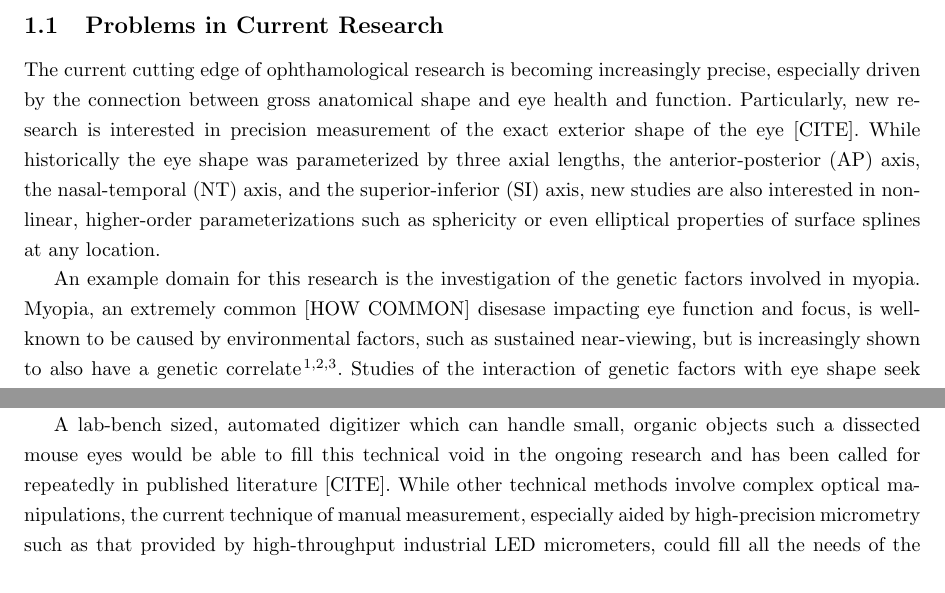
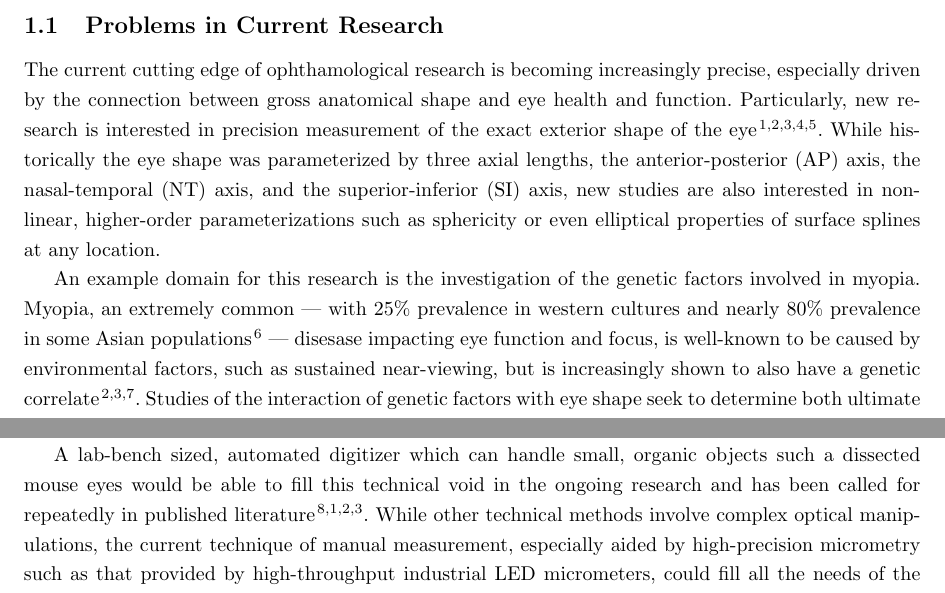
Before and after one commit to tel/4601, a LaTeX document (update/main.tex): two parts of page 3 of 12, joined at a grey line, cut so that both start at the same text. Compiled offline with pdfLaTeX.

Commit message:
* update/main.tex: Updated citations for Project Description

```diff
--- a/update/main.tex
+++ b/update/main.tex
@@ -18,21 +18,6 @@
 \subsection{Problems in Current Research}
 \label{sec:probl-curr-rese}
 
-The current cutting edge of ophthamological research is becoming
-increasingly precise, especially driven by the connection between
-gross anatomical shape and eye health and function. Particularly, new
-research is interested in precision measurement of the exact exterior
-shape of the eye [CITE]. While historically the eye shape was
-parameterized by three axial lengths, the anterior-posterior (AP)
-axis, the nasal-temporal (NT) axis, and the superior-inferior (SI)
-axis, new studies are also interested in non-linear, higher-order
-parameterizations such as sphericity or even elliptical properties of
-surface splines at any location.
+The current cutting edge of ophthamological research is becoming increasingly precise, especially driven by the connection between gross anatomical shape and eye health and function. Particularly, new research is interested in precision measurement of the exact exterior shape of the eye\cite{atchison04,zhou99:genes,zhou99:models,guggenheim04,wallman04}. While historically the eye shape was parameterized by three axial lengths, the anterior-posterior (AP) axis, the nasal-temporal (NT) axis, and the superior-inferior (SI) axis, new studies are also interested in non-linear, higher-order parameterizations such as sphericity or even elliptical properties of surface splines at any location.
 
-An example domain for this research is the investigation of the
-genetic factors involved in myopia. Myopia, an extremely common [HOW
-COMMON] disesase impacting eye function and focus, is well-known to be
-caused by environmental factors, such as sustained near-viewing, but
-is increasingly shown to also have a genetic
-correlate\cite{zhou99:genes,zhou99:models,schmucker04}. Studies of the
-interaction of genetic factors with eye shape seek to determine both
+An example domain for this research is the investigation of the genetic factors involved in myopia. Myopia, an extremely common --- with 25\% prevalence in western cultures and nearly 80\% prevalence in some Asian populations\cite{rajan98} --- disesase impacting eye function and focus, is well-known to be caused by environmental factors, such as sustained near-viewing, but is increasingly shown to also have a genetic correlate\cite{zhou99:genes,zhou99:models,schmucker04}. Studies of the interaction of genetic factors with eye shape seek to determine both ultimate and developmental genetic effects which result in myopic eyes. Since the symptoms of myopia are directly caused by overextension of the AP axis leading to a focal point that resides within the cavity of the eye instead of at the sensitive retinal well, these researchers are first interested in accurate measurement of the AP axis\cite{wallman04}, but want to consider more sophisticated deformations in order to truly understand the genetic basis\cite{schaeffel04}.
@@ -65,15 +42,7 @@ techniques that can capture the sophisticated, high-resolution
 deformations of the mouse eye that are most interestng while
 maintaining repeatability, affordability, and speed.
 
-A lab-bench sized, automated digitizer which can handle small, organic
-objects such a dissected mouse eyes would be able to fill this
-technical void in the ongoing research and has been called for
-repeatedly in published literature [CITE]. While other technical
-methods involve complex optical manipulations, the current technique
-of manual measurement, especially aided by high-precision micrometry
-such as that provided by high-throughput industrial LED micrometers,
-could fill all the needs of the researchers if manipulation and
-measurement using the micrometer could be automated.
+A lab-bench sized, automated digitizer which can handle small, organic objects such a dissected mouse eyes would be able to fill this technical void in the ongoing research and has been called for repeatedly in published literature\cite{schaeffel04,atchison04,zhou99:genes,zhou99:models}. While other technical methods involve complex optical manipulations, the current technique of manual measurement, especially aided by high-precision micrometry such as that provided by high-throughput industrial LED micrometers, could fill all the needs of the researchers if manipulation and measurement using the micrometer could be automated.
 
 The ideal design advance involves a high-precision articulation frame
 which locates and manipulates the measurement plane of an attached
```
Also changed, not shown: update/main.tex (8 more changed lines).
